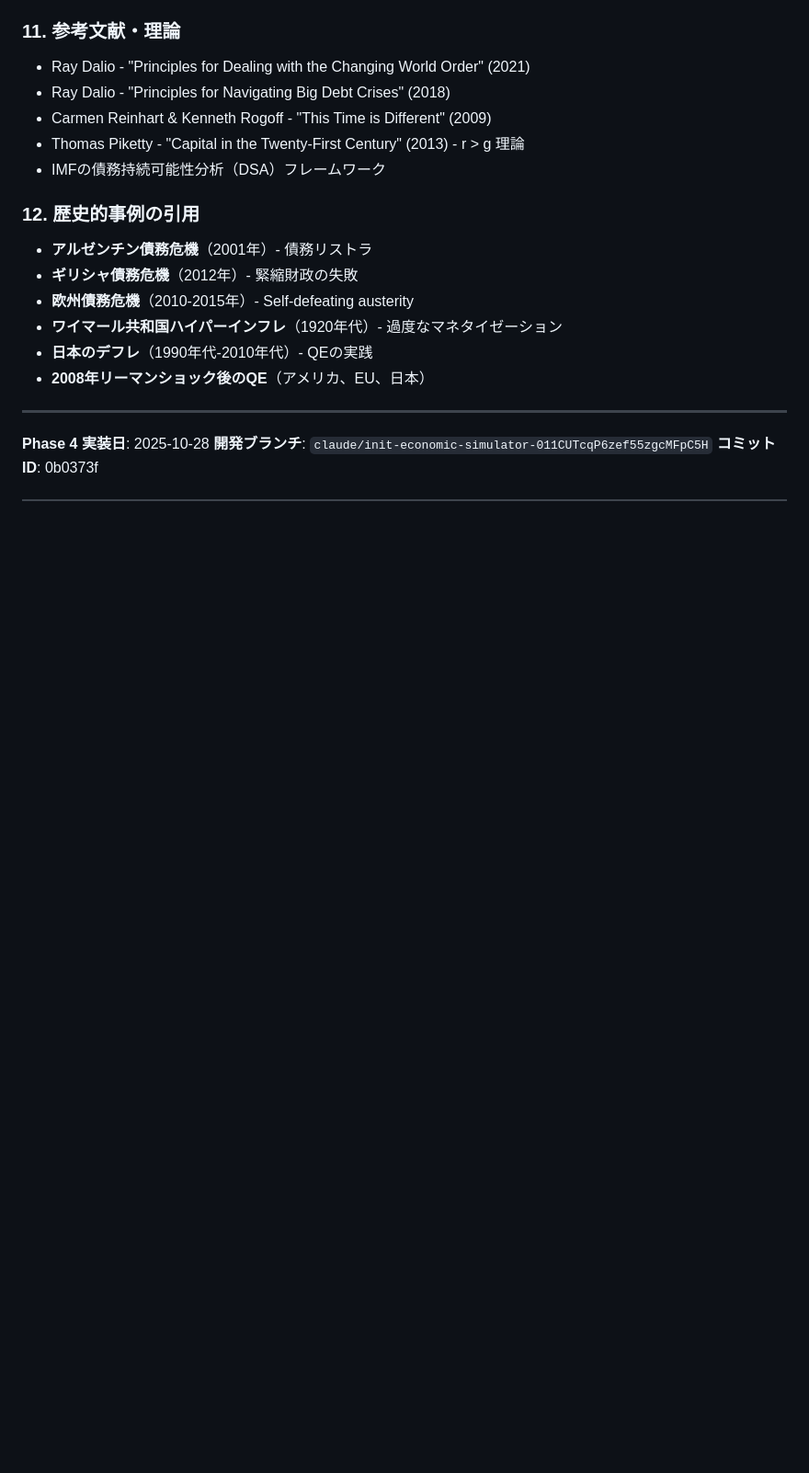
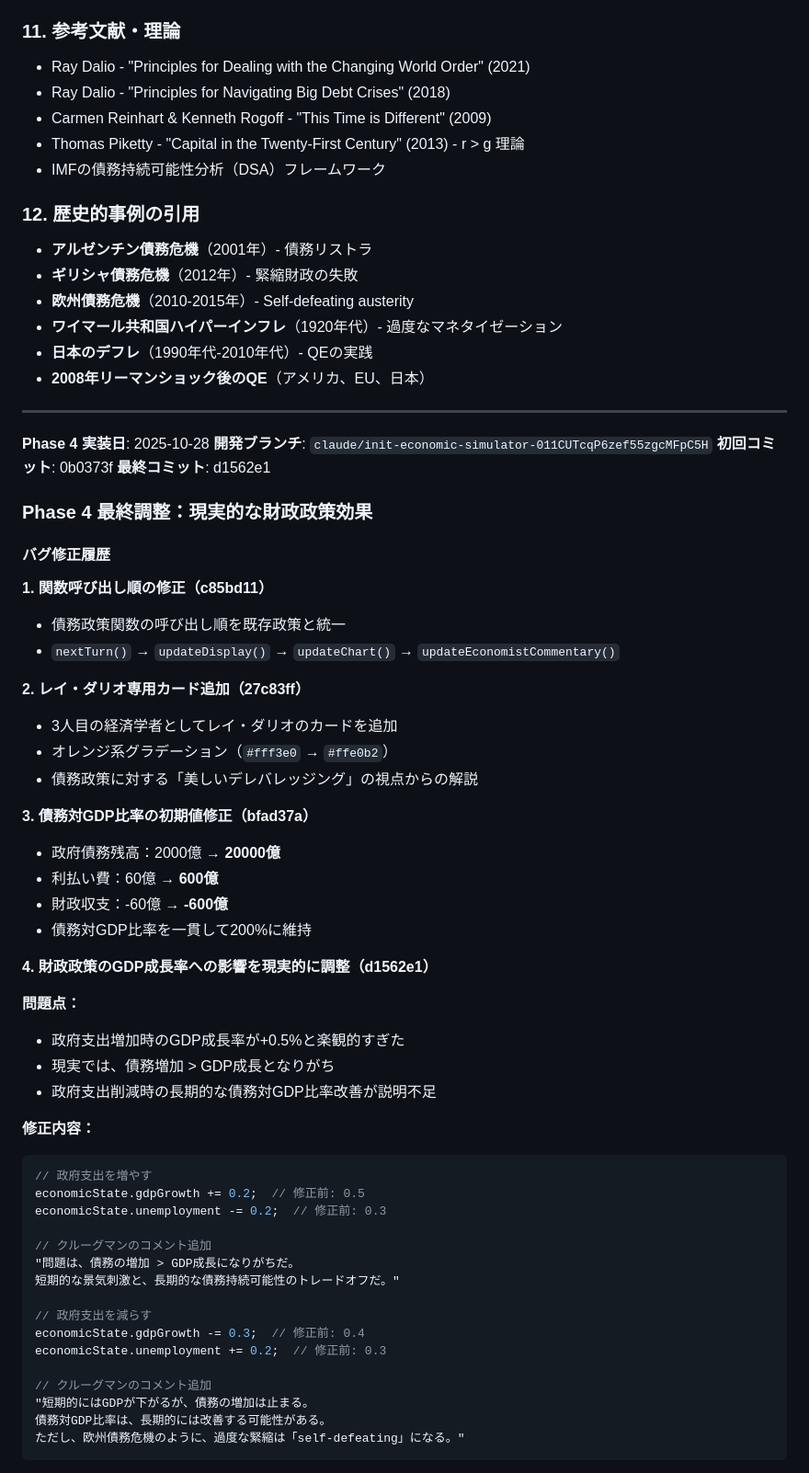
Before and after one commit to Teto59/ClaudeCodeOnTheWeb, a Markdown page: CLAUDE.md, the part around one of its changes. Shown at 92% size. Rendered like a GitHub page; blank space fills up the shorter version.

Commit message:
Docs: Phase 4 最終調整の詳細ドキュメント追加

````diff
--- a/CLAUDE.md
+++ b/CLAUDE.md
@@ -928,4 +928,53 @@ economicState.exchangeRate += 2;    // 財政悪化→通貨安
 
 **Phase 4 実装日**: 2025-10-28
 **開発ブランチ**: `claude/init-economic-simulator-011CUTcqP6zef55zgcMFpC5H`
-**コミットID**: 0b0373f
+**初回コミット**: 0b0373f
+**最終コミット**: d1562e1
+
+### Phase 4 最終調整：現実的な財政政策効果
+
+#### バグ修正履歴
+
+**1. 関数呼び出し順の修正（c85bd11）**
+- 債務政策関数の呼び出し順を既存政策と統一
+- `nextTurn()` → `updateDisplay()` → `updateChart()` → `updateEconomistCommentary()`
+
+**2. レイ・ダリオ専用カード追加（27c83ff）**
+- 3人目の経済学者としてレイ・ダリオのカードを追加
+- オレンジ系グラデーション（`#fff3e0` → `#ffe0b2`）
+- 債務政策に対する「美しいデレバレッジング」の視点からの解説
+
+**3. 債務対GDP比率の初期値修正（bfad37a）**
+- 政府債務残高：2000億 → **20000億**
+- 利払い費：60億 → **600億**
+- 財政収支：-60億 → **-600億**
+- 債務対GDP比率を一貫して200%に維持
+
+**4. 財政政策のGDP成長率への影響を現実的に調整（d1562e1）**
+
+**問題点：**
+- 政府支出増加時のGDP成長率が+0.5%と楽観的すぎた
+- 現実では、債務増加 > GDP成長となりがち
+- 政府支出削減時の長期的な債務対GDP比率改善が説明不足
+
+**修正内容：**
+
+```javascript
+// 政府支出を増やす
+economicState.gdpGrowth += 0.2;  // 修正前: 0.5
+economicState.unemployment -= 0.2;  // 修正前: 0.3
+
+// クルーグマンのコメント追加
+"問題は、債務の増加 > GDP成長になりがちだ。
+短期的な景気刺激と、長期的な債務持続可能性のトレードオフだ。"
+
+// 政府支出を減らす
+economicState.gdpGrowth -= 0.3;  // 修正前: 0.4
+economicState.unemployment += 0.2;  // 修正前: 0.3
+
+// クルーグマンのコメント追加
+"短期的にはGDPが下がるが、債務の増加は止まる。
+債務対GDP比率は、長期的には改善する可能性がある。
+ただし、欧州債務危機のように、過度な緊縮は「self-defeating」になる。"
+```
+
````
Also changed, not shown: other parts of CLAUDE.md (+15 -0 lines).
